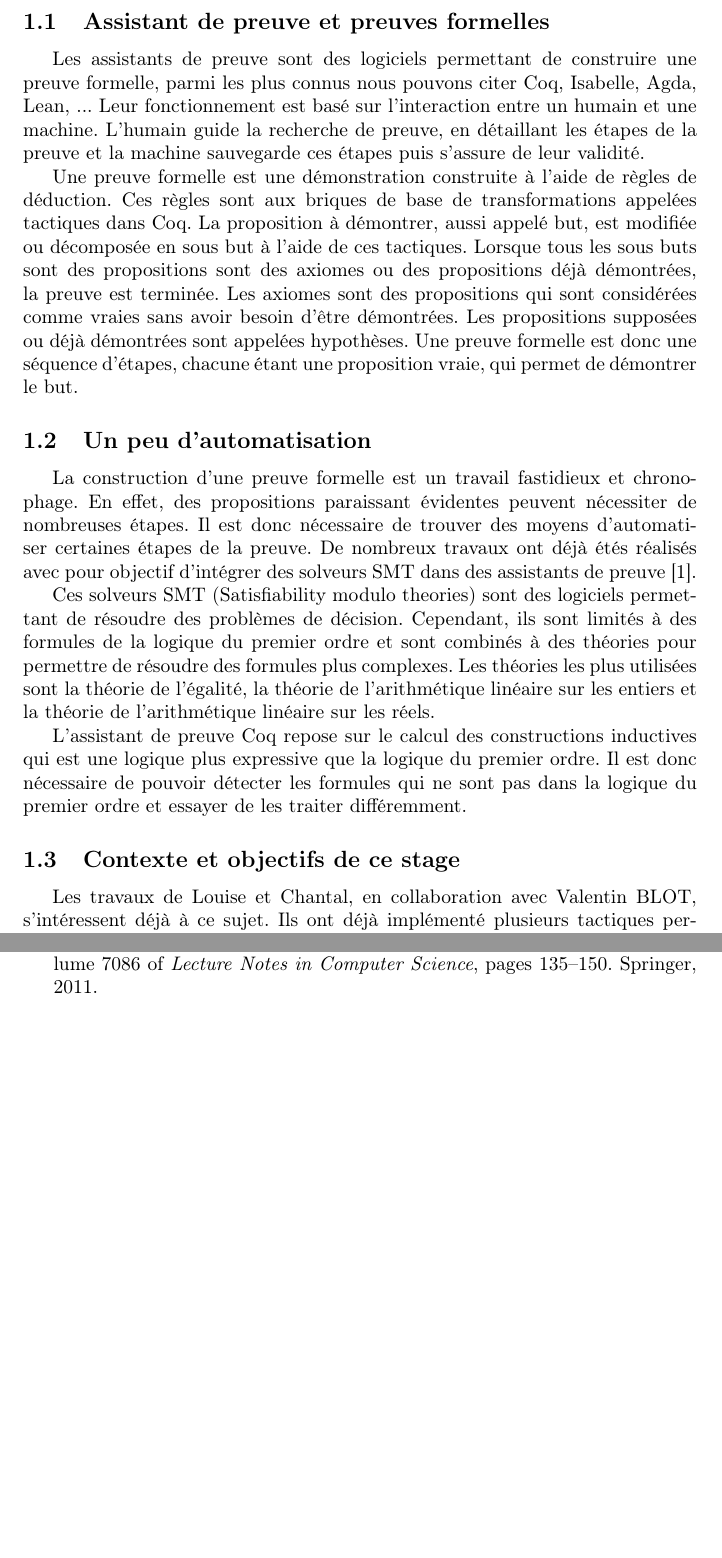
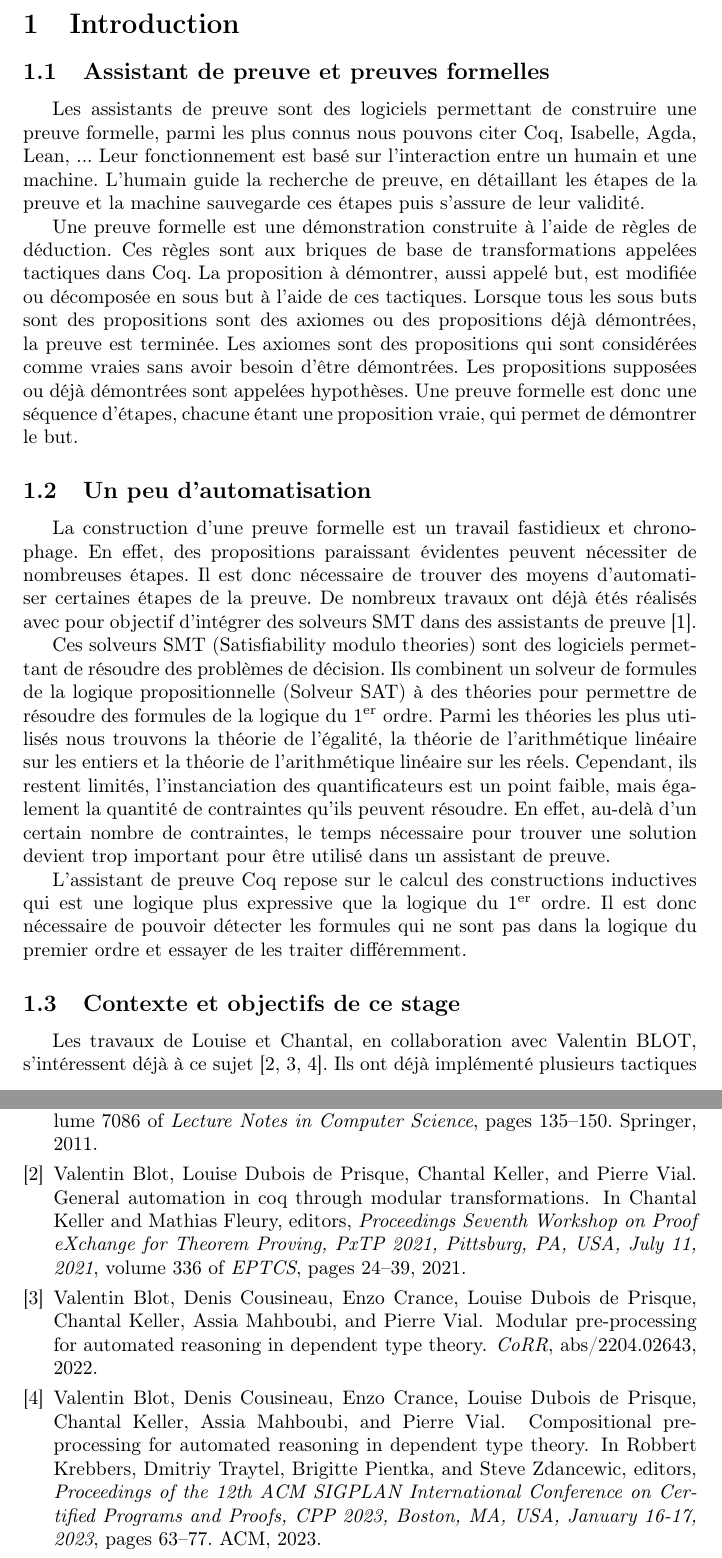
Before and after one commit to GaliMouette/Rapport, a LaTeX document (Rapport.tex, which reads bibliography.bib): two parts of pages 3 and 9 of 9, joined at a grey line, cut at the place of the change, the shorter picture padded with empty space. Compiled offline with pdfLaTeX.

Commit message:
Added new bibs Finished todos for SMT solvers paragraphs Added some citations to works of Louise, Chantal, and Valentin

```diff
--- a/Rapport.tex
+++ b/Rapport.tex
@@ -38,24 +40,21 @@ Une preuve formelle est une démonstration construite à l'aide de règles de d
 \subsection{Un peu d'automatisation}
 La construction d'une preuve formelle est un travail fastidieux et chronophage. En effet, des propositions paraissant évidentes peuvent nécessiter de nombreuses étapes. Il est donc nécessaire de trouver des moyens d'automatiser certaines étapes de la preuve. De nombreux travaux ont déjà étés réalisés avec pour objectif d'intégrer des solveurs SMT dans des assistants de preuve \cite{DBLP:conf/cpp/ArmandFGKTW11}.
 
-% TODO : Correction : ils sont pas juste limités à logique du premier ordre sans quantificateur
-% TODO : Deux modules :
-% TODO : - module logique propositionnelle : pas de quantificateur
-% TODO : - module théorie : Ajoute axiomes et quelques constantes et quelques fonctions, cherches des instances pour les quantificateurs
-% TODO : SAT trouve valuation/modèle, si formule compatible avec quantif alors OK, si ne marche pas au niveau quantif on relance SAT avec d'autres valuation
-Ces solveurs SMT (Satisfiability modulo theories) sont des logiciels permettant de résoudre des problèmes de décision. Cependant, ils sont limités à des formules de la logique du premier ordre et sont combinés à des théories pour permettre de résoudre des formules plus complexes. Les théories les plus utilisées sont la théorie de l'égalité, la théorie de l'arithmétique linéaire sur les entiers et la théorie de l'arithmétique linéaire sur les réels.
+Ces solveurs SMT (Satisfiability modulo theories) sont des logiciels permettant de résoudre des problèmes de décision. Ils combinent un solveur de formules de la logique propositionnelle (Solveur SAT) à des théories pour permettre de résoudre des formules de la logique du 1\textsuperscript{er} ordre. Parmi les théories les plus utilisés nous trouvons la théorie de l'égalité, la théorie de l'arithmétique linéaire sur les entiers et la théorie de l'arithmétique linéaire sur les réels. Cependant, ils restent limités, l'instanciation des quantificateurs est un point faible, mais également la quantité de contraintes qu'ils peuvent résoudre. En effet, au-delà d'un certain nombre de contraintes, le temps nécessaire pour trouver une solution devient trop important pour être utilisé dans un assistant de preuve.
 
-L'assistant de preuve Coq repose sur le calcul des constructions inductives qui est une logique plus expressive que la logique du premier ordre. Il est donc nécessaire de pouvoir détecter les formules qui ne sont pas dans la logique du premier ordre et essayer de les traiter différemment.
+L'assistant de preuve Coq repose sur le calcul des constructions inductives qui est une logique plus expressive que la logique du 1\textsuperscript{er} ordre. Il est donc nécessaire de pouvoir détecter les formules qui ne sont pas dans la logique du premier ordre et essayer de les traiter différemment.
 
 % TODO : Peut être plus détailler section suivante
 % TODO : Exemples ?
 \subsection{Contexte et objectifs de ce stage}
-Les travaux de Louise et Chantal, en collaboration avec Valentin BLOT, s'intéressent déjà à ce sujet. Ils ont déjà implémenté plusieurs tactiques permettant de transformer des formules du calcul des constructions inductives en formules de la logique du 1\textsuperscript{er} ordre. Toutefois l'application de ces tactiques n'est pas toujours possible. Il est donc nécessaire de pouvoir détecter les formules sur lesquelles ces tactiques peuvent être appliquées.
+Les travaux de Louise et Chantal, en collaboration avec Valentin BLOT, s'intéressent déjà à ce sujet \cite{DBLP:journals/corr/abs-2107-02353,DBLP:journals/corr/abs-2204-02643,DBLP:conf/cpp/Blot0CPKMV23}. Ils ont déjà implémenté plusieurs tactiques permettant de transformer des formules du calcul des constructions inductives en formules de la logique du 1\textsuperscript{er} ordre. Toutefois l'application de ces tactiques n'est pas toujours possible. Il est donc nécessaire de pouvoir détecter les formules sur lesquelles ces tactiques peuvent être appliquées.
 
 Également, l'ordre de ces tactiques n'est pas anodin. En effet, certaines tactiques vont augmenter le nombre de tactiques qu'il est possible d'appliquer ce qui complexifie la recherche de preuve. Il est donc important de prendre en compte l'ordre dans lequel les appliquer.
 
 L'objectif de ce stage est de trouver un moyen de détecter les formules sur lesquelles les tactiques peuvent être appliquées ainsi que de trouver un ordre d'application de ces tactiques.
 Ma contribution consiste en un langage de spécification permettant de décrire les conditions d'application d'une tactique. Les descriptions dans ce langage sont ensuite assignées à une priorité et une tactique, puis interprétées. La tactique associée à la description la plus prioritaire est appliquée si les conditions sont vérifiées.
+
+
 
 \section{Prototypage} \label{Prototypage}
 Pour des raisons de complexité, nous avons commencé par réaliser un prototype avant de démarrer l'implémentation dans Coq. Ce prototype nous a permis de tester nos différentes idées, de nous rendre compte des difficultés qui peuvent être rencontrées, valider certains choix techniques et d'implémentation, ainsi que de nous familiariser avec les outils de développement. Pour cela nous avons utilisé un assistant de preuve, réalisé par Louise, implémentant la déduction naturelle intuitionniste propositionnelle. Ce projet est programmé en OCaml ce qui est un atout pour nous, car c'est le langage qui est utilisé pour implémenter Coq.
--- a/bibliography.bib
+++ b/bibliography.bib
@@ -21,3 +21,18 @@
   biburl    = {https://dblp.org/rec/conf/cpp/ArmandFGKTW11.bib},
   bibsource = {dblp computer science bibliography, https://dblp.org}
 }
+
+@inproceedings{DBLP:journals/corr/abs-2107-02353,
+  author    = {Valentin Blot and
+               Louise Dubois de Prisque and
+               Chantal Keller and
+               Pierre Vial},
+  editor    = {Chantal Keller and
+               Mathias Fleury},
+  title     = {General Automation in Coq through Modular Transformations},
+  booktitle = {Proceedings Seventh Workshop on Proof eXchange for Theorem Proving,
+               PxTP 2021, Pittsburg, PA, USA, July 11, 2021},
+  series    = {{EPTCS}},
+  volume    = {336},
+  pages     = {24--39},
+  year      = {2021},
@@ -23,0 +46 @@
+@article{DBLP:journals/corr/abs-2204-02643,
@@ -23,0 +50,8 @@
+                Louise Dubois de Prisque and
+                Chantal Keller and
+                Assia Mahboubi and
+                Pierre Vial},
+  title      = {Modular pre-processing for automated reasoning in dependent type theory},
+  journal    = {CoRR},
+  volume     = {abs/2204.02643},
+  year       = {2022},
@@ -23,0 +71,16 @@
+               Louise Dubois de Prisque and
+               Chantal Keller and
+               Assia Mahboubi and
+               Pierre Vial},
+  editor    = {Robbert Krebbers and
+               Dmitriy Traytel and
+               Brigitte Pientka and
+               Steve Zdancewic},
+  title     = {Compositional Pre-processing for Automated Reasoning in Dependent
+               Type Theory},
+  booktitle = {Proceedings of the 12th {ACM} {SIGPLAN} International Conference on
+               Certified Programs and Proofs, {CPP} 2023, Boston, MA, USA, January
+               16-17, 2023},
+  pages     = {63--77},
+  publisher = {{ACM}},
+  year      = {2023},
```
Also changed, not shown: Rapport.tex (20 more changed lines), bibliography.bib (29 more changed lines).
